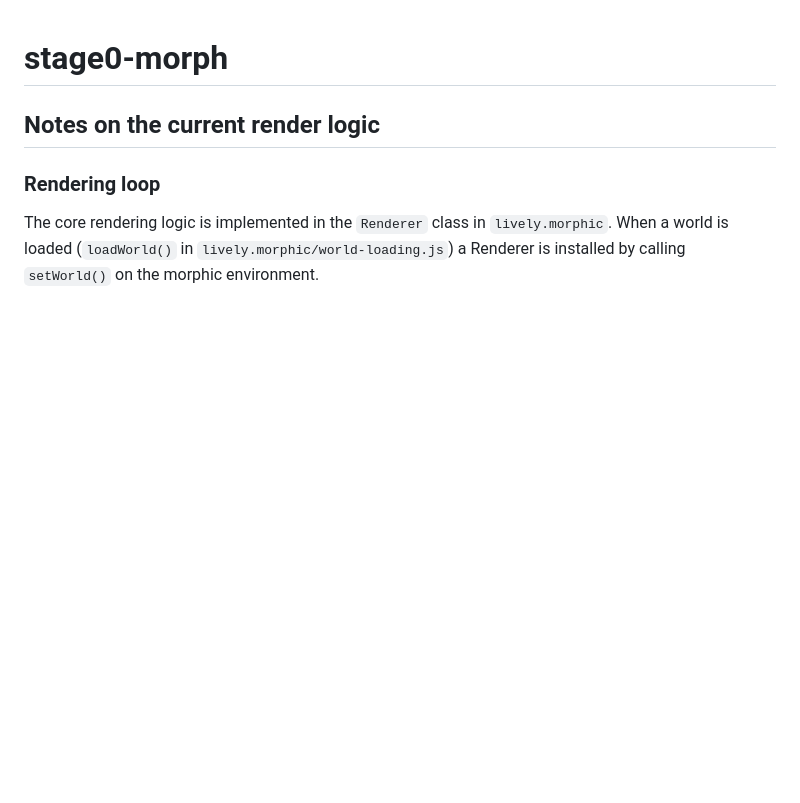
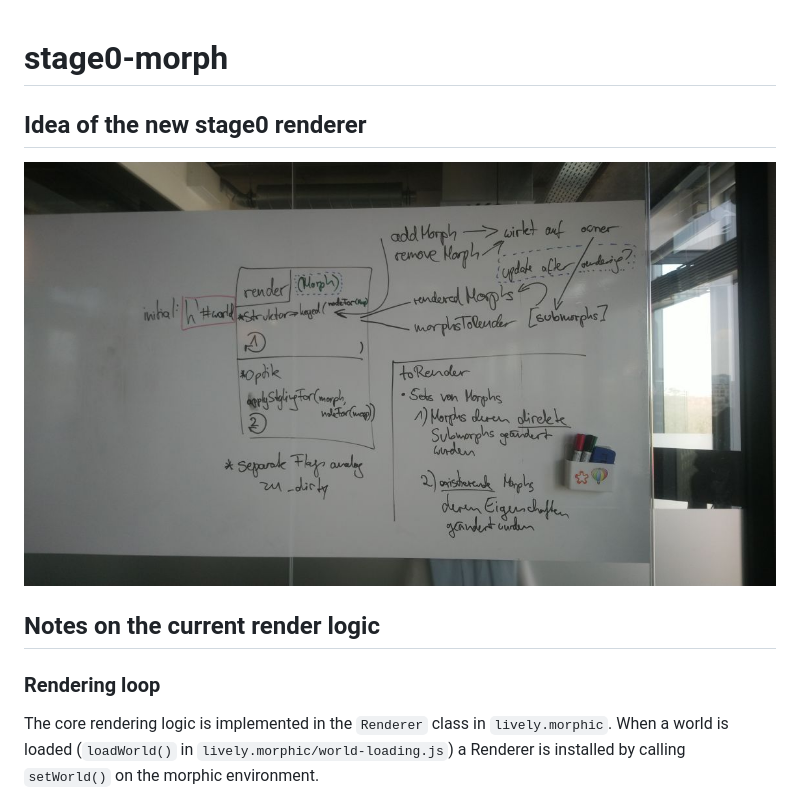
Before and after one commit to linusha/stage0-morph, a Markdown page: README.md, the part around the change. GitHub-like rendering; pictures changed too: img/loop.jpg (added); blank space fills up the shorter version.

Commit message:
Implements intended structure of the rendering loop

```diff
--- a/README.md
+++ b/README.md
@@ -1,4 +1,8 @@
 # stage0-morph
+
+## Idea of the new stage0 renderer
+
+![](img/loop.jpg)
 
 ## Notes on the current render logic
 
```
Also changed, not shown: 3 other files.
